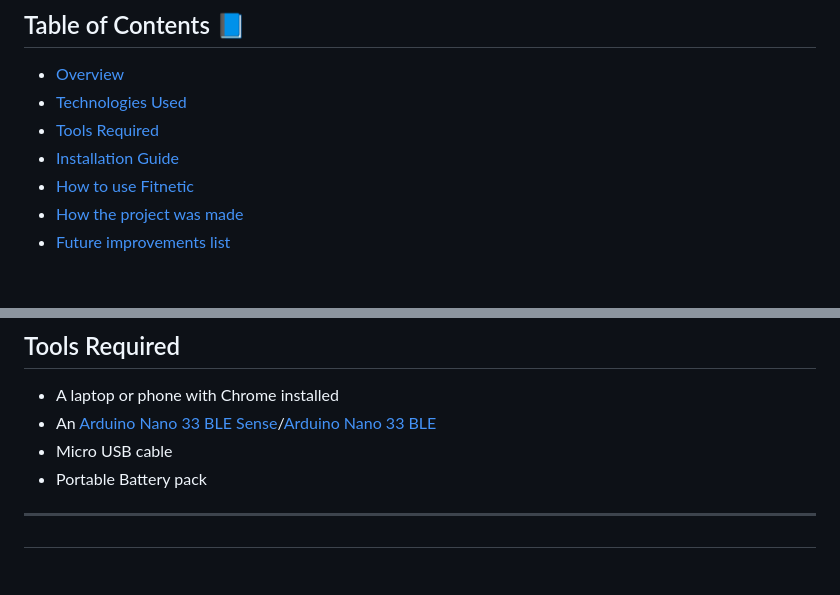
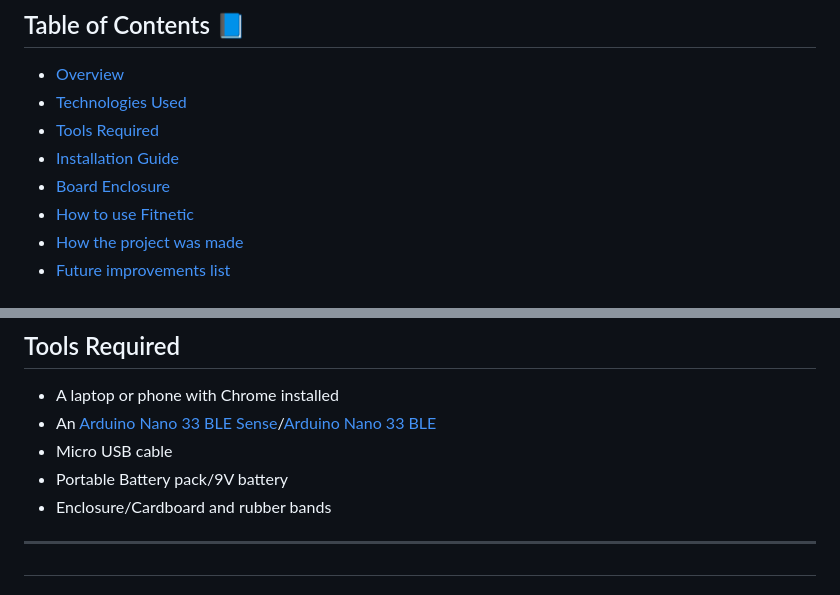
Before and after one commit to ushan-fernando/Fitnetic, a Markdown page: README.md, 2 parts joined by grey strips. GitHub-like rendering.

```diff
--- a/README.md
+++ b/README.md
@@ -5,6 +5,7 @@
 * [Technologies Used](#tech)
 * [Tools Required](#tools)
 * [Installation Guide](#install)
+* [Board Enclosure](#board)
 * [How to use Fitnetic](#using)
 * [How the project was made](#how)
 * [Future improvements list](#improve)
@@ -33,7 +34,8 @@ A fitness tracker built using an [Arduino Nano 33 BLE Sense](https://store.ardui
 * A laptop or phone with Chrome installed
 * An [Arduino Nano 33 BLE Sense](https://store.arduino.cc/usa/nano-33-ble-sense)/[Arduino Nano 33 BLE](https://store.arduino.cc/usa/nano-33-ble)
 * Micro USB cable
-* Portable Battery pack
+* Portable Battery pack/9V battery
+* Enclosure/Cardboard and rubber bands
 
 ----
 
```
Also changed, not shown: other parts of README.md (+8 -0 lines), images/fitnetic-board.jpg (added), images/fitnetic-enclosure.jpg (added).
